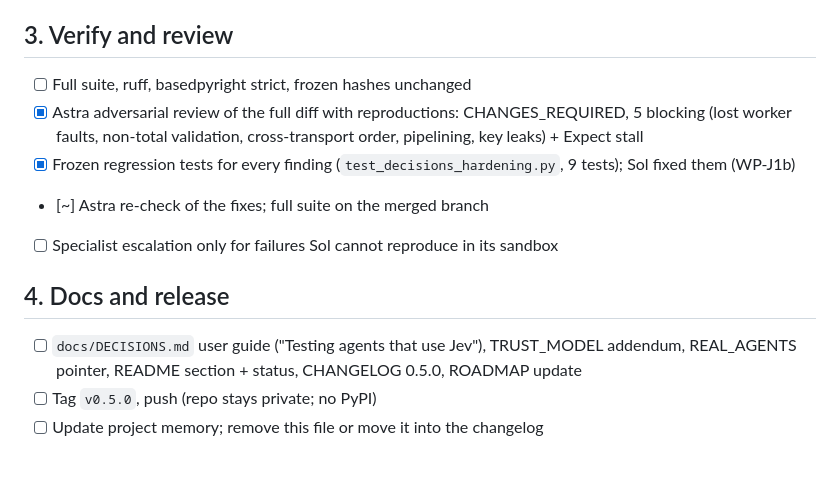
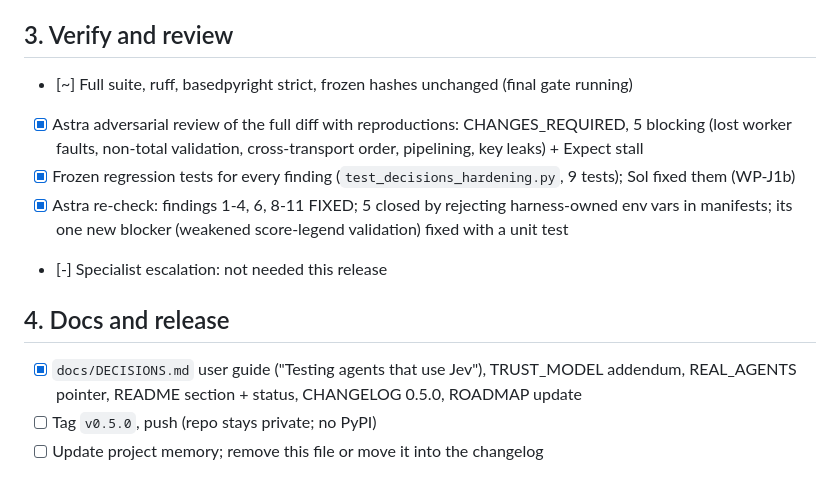
Before and after one commit to ajaysurya1221/agent-reliability-ci, a Markdown page: TODO.md, the part around the change. Rendered like a GitHub page.

Commit message:
v0.5: to-do list progress
Co-Authored-By: Claude Fable 5.1 <noreply@anthropic.com>

```diff
--- a/TODO.md
+++ b/TODO.md
@@ -33,15 +33,16 @@ Legend: `[ ]` open, `[~]` in progress, `[x]` done, `[-]` cut.
       minimiser 1-minimal; wired into CI (test_hero_decisions.py 5/5)
 
 ## 3. Verify and review
-- [ ] Full suite, ruff, basedpyright strict, frozen hashes unchanged
+- [~] Full suite, ruff, basedpyright strict, frozen hashes unchanged (final gate running)
 - [x] Astra adversarial review of the full diff with reproductions: CHANGES_REQUIRED, 5 blocking
       (lost worker faults, non-total validation, cross-transport order, pipelining, key leaks) + Expect stall
 - [x] Frozen regression tests for every finding (`test_decisions_hardening.py`, 9 tests); Sol fixed them (WP-J1b)
-- [~] Astra re-check of the fixes; full suite on the merged branch
-- [ ] Specialist escalation only for failures Sol cannot reproduce in its sandbox
+- [x] Astra re-check: findings 1-4, 6, 8-11 FIXED; 5 closed by rejecting harness-owned env vars in
+      manifests; its one new blocker (weakened score-legend validation) fixed with a unit test
+- [-] Specialist escalation: not needed this release
 
 ## 4. Docs and release
-- [ ] `docs/DECISIONS.md` user guide ("Testing agents that use Jev"), TRUST_MODEL addendum,
+- [x] `docs/DECISIONS.md` user guide ("Testing agents that use Jev"), TRUST_MODEL addendum,
       REAL_AGENTS pointer, README section + status, CHANGELOG 0.5.0, ROADMAP update
 - [ ] Tag `v0.5.0`, push (repo stays private; no PyPI)
 - [ ] Update project memory; remove this file or move it into the changelog
```
